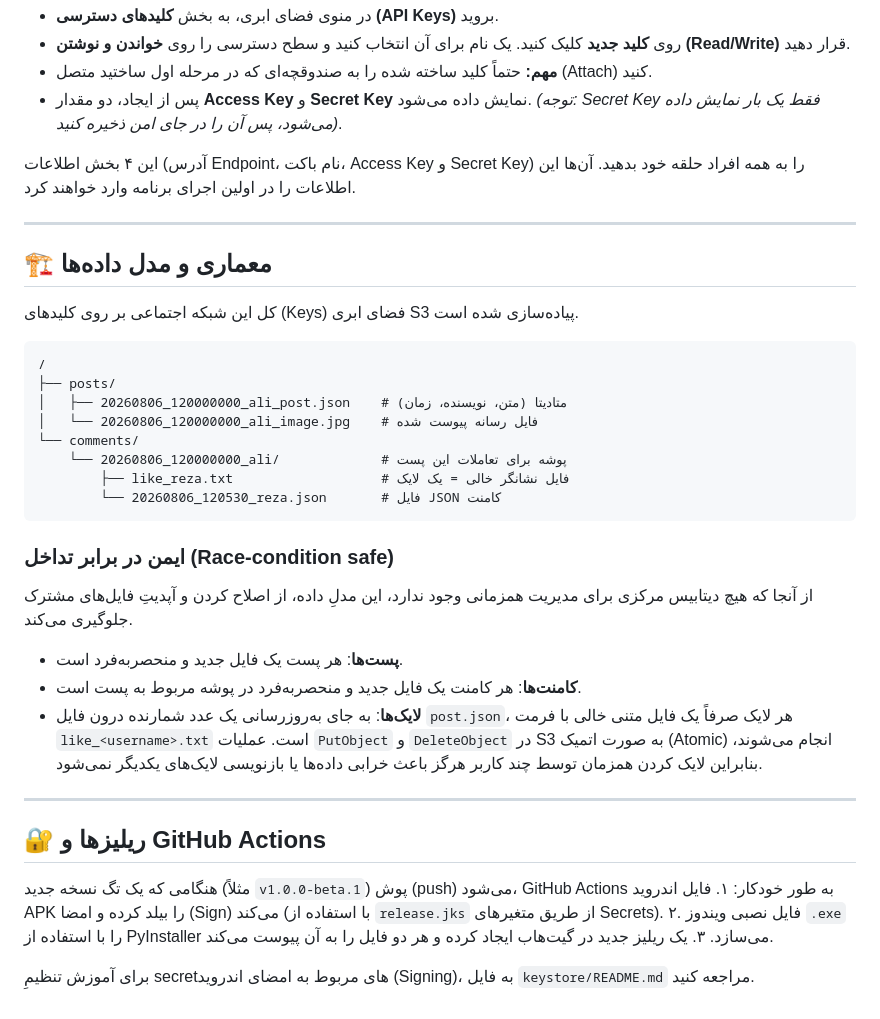
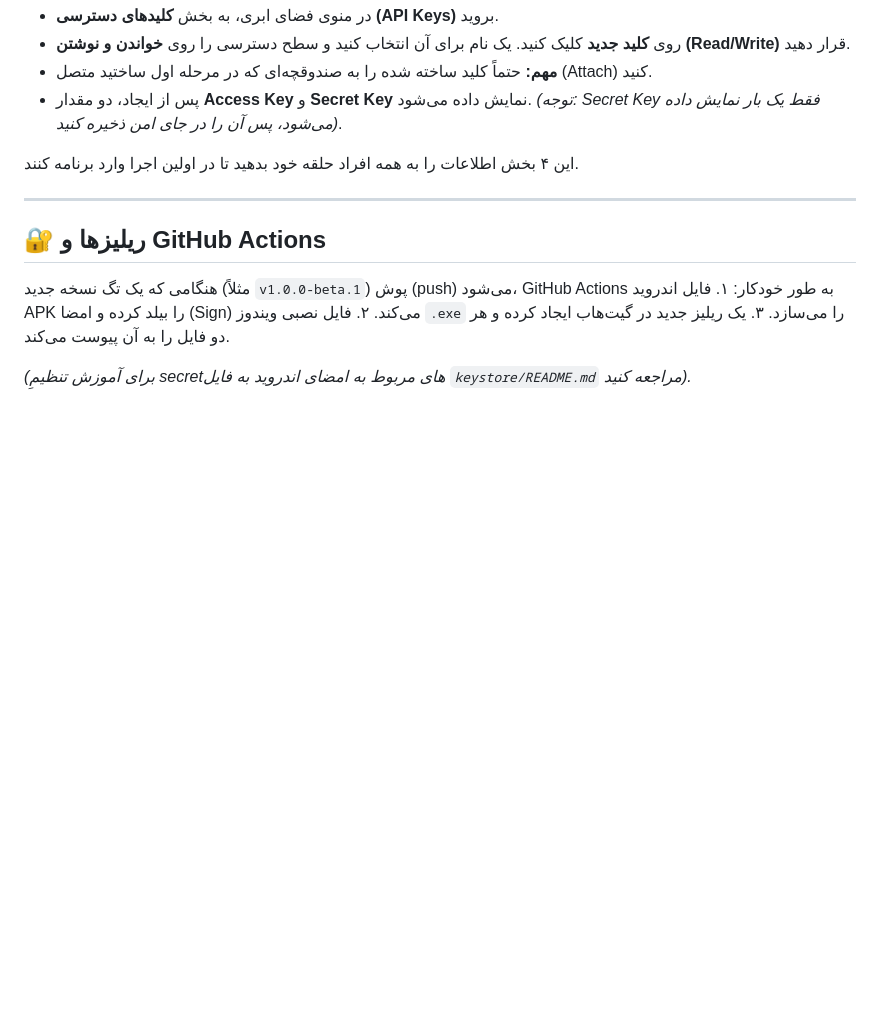
Before and after one commit to HasanMfar/arvanshare, a Markdown page: README-fa.md, the part around one of its changes. GitHub-like rendering; blank space fills up the shorter version.

````diff
--- a/README-fa.md
+++ b/README-fa.md
@@ -77,38 +140,17 @@ copy config.example.ini config.ini
    - **مهم:** حتماً کلید ساخته شده را به صندوقچه‌ای که در مرحله اول ساختید متصل (Attach) کنید.
    - پس از ایجاد، دو مقدار **Access Key** و **Secret Key** نمایش داده می‌شود. *(توجه: Secret Key فقط یک بار نمایش داده می‌شود، پس آن را در جای امن ذخیره کنید)*.
 
-این ۴ بخش اطلاعات (آدرس Endpoint، نام باکت، Access Key و Secret Key) را به همه افراد حلقه خود بدهید. آن‌ها این اطلاعات را در اولین اجرای برنامه وارد خواهند کرد.
-
----
-
-## 🏗️ معماری و مدل داده‌ها
-
-کل این شبکه اجتماعی بر روی کلیدهای (Keys) فضای ابری S3 پیاده‌سازی شده است.
-
-```text
-/
-├── posts/
-│   ├── 20260806_120000000_ali_post.json    # متادیتا (متن، نویسنده، زمان)
-│   └── 20260806_120000000_ali_image.jpg    # فایل رسانه پیوست شده
-└── comments/
-    └── 20260806_120000000_ali/             # پوشه برای تعاملات این پست
-        ├── like_reza.txt                   # فایل نشانگر خالی = یک لایک
-        └── 20260806_120530_reza.json       # فایل JSON کامنت
-```
-
-### ایمن در برابر تداخل (Race-condition safe)
-از آنجا که هیچ دیتابیس مرکزی برای مدیریت همزمانی وجود ندارد، این مدلِ داده، از اصلاح کردن و آپدیتِ فایل‌های مشترک جلوگیری می‌کند.
-- **پست‌ها**: هر پست یک فایل جدید و منحصربه‌فرد است.
-- **کامنت‌ها**: هر کامنت یک فایل جدید و منحصربه‌فرد در پوشه مربوط به پست است.
-- **لایک‌ها**: به جای به‌روزرسانی یک عدد شمارنده درون فایل `post.json`، هر لایک صرفاً یک فایل متنی خالی با فرمت `like_<username>.txt` است. عملیات `PutObject` و `DeleteObject` در S3 به صورت اتمیک (Atomic) انجام می‌شوند، بنابراین لایک کردن همزمان توسط چند کاربر هرگز باعث خرابی داده‌ها یا بازنویسی لایک‌های یکدیگر نمی‌شود.
+این ۴ بخش اطلاعات را به همه افراد حلقه خود بدهید تا در اولین اجرا وارد برنامه کنند.
 
 ---
 
 ## 🔐 ریلیزها و GitHub Actions
 
 هنگامی که یک تگ نسخه جدید (مثلاً `v1.0.0-beta.1`) پوش (push) می‌شود، GitHub Actions به طور خودکار:
-۱. فایل اندروید APK را بیلد کرده و امضا (Sign) می‌کند (با استفاده از `release.jks` از طریق متغیرهای Secrets).
-۲. فایل نصبی ویندوز `.exe` را با استفاده از PyInstaller می‌سازد.
+۱. فایل اندروید APK را بیلد کرده و امضا (Sign) می‌کند.
+۲. فایل نصبی ویندوز `.exe` را می‌سازد.
 ۳. یک ریلیز جدید در گیت‌هاب ایجاد کرده و هر دو فایل را به آن پیوست می‌کند.
 
-برای آموزش تنظیمِ secretهای مربوط به امضای اندروید (Signing)، به فایل `keystore/README.md` مراجعه کنید.
+*(برای آموزش تنظیمِ secretهای مربوط به امضای اندروید به فایل `keystore/README.md` مراجعه کنید).*
+
+</div>
````
Also changed, not shown: other parts of README-fa.md (+92 -29 lines), README.md (+92 -54 lines).
